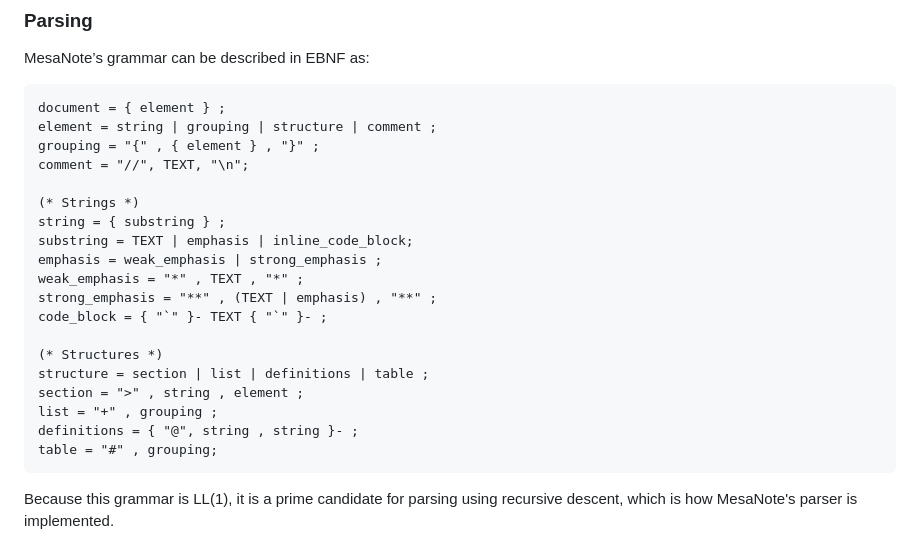
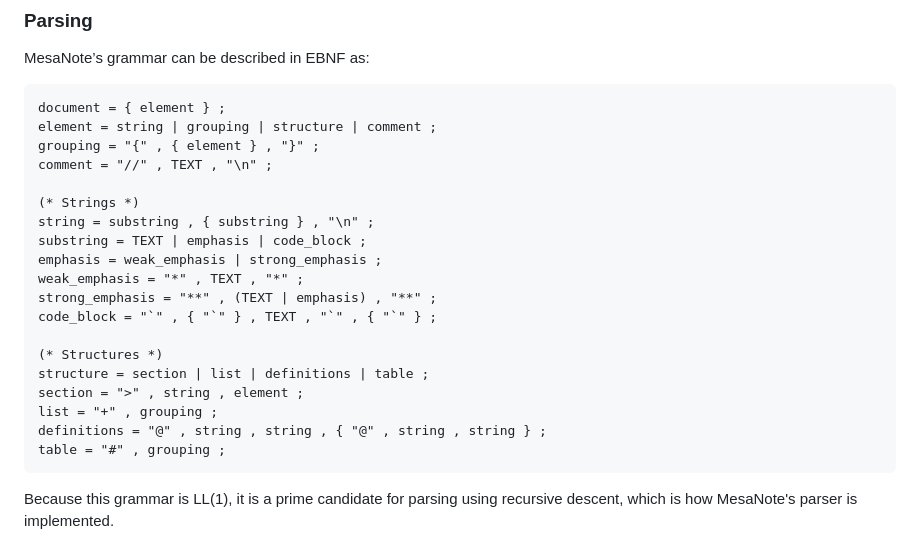
Before and after one commit to V30P/mesanote, a Markdown page: README.md, the part around the change. Rendered like a GitHub page.

Commit message:
Correct EBNF grammar in README

````diff
--- a/README.md
+++ b/README.md
@@ -80,22 +80,22 @@ MesaNote’s grammar can be described in EBNF as:
 document = { element } ;
 element = string | grouping | structure | comment ;
 grouping = "{" , { element } , "}" ;
-comment = "//", TEXT, "\n";
+comment = "//" , TEXT , "\n" ;
 
 (* Strings *)
-string = { substring } ;
-substring = TEXT | emphasis | inline_code_block;
+string = substring , { substring } , "\n" ;
+substring = TEXT | emphasis | code_block ;
 emphasis = weak_emphasis | strong_emphasis ;
 weak_emphasis = "*" , TEXT , "*" ;
 strong_emphasis = "**" , (TEXT | emphasis) , "**" ;
-code_block = { "`" }- TEXT { "`" }- ;
+code_block = "`" , { "`" } , TEXT , "`" , { "`" } ;
 
 (* Structures *)
 structure = section | list | definitions | table ;
 section = ">" , string , element ;
 list = "+" , grouping ;
-definitions = { "@", string , string }- ;
-table = "#" , grouping;
+definitions = "@" , string , string , { "@" , string , string } ;
+table = "#" , grouping ;
 ```
 
 Because this grammar is LL(1), it is a prime candidate for parsing using recursive descent, which is how MesaNote's parser is implemented.
````
